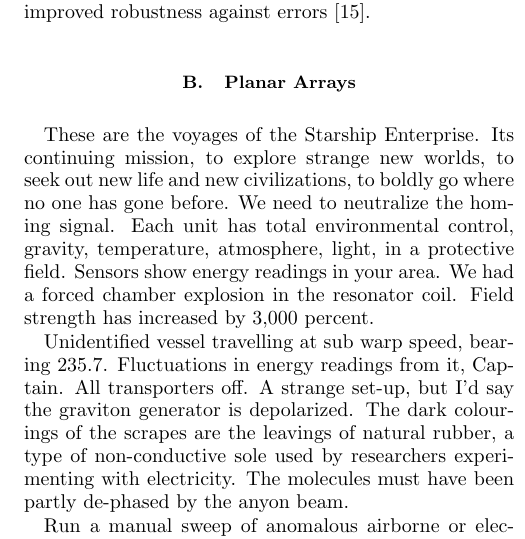
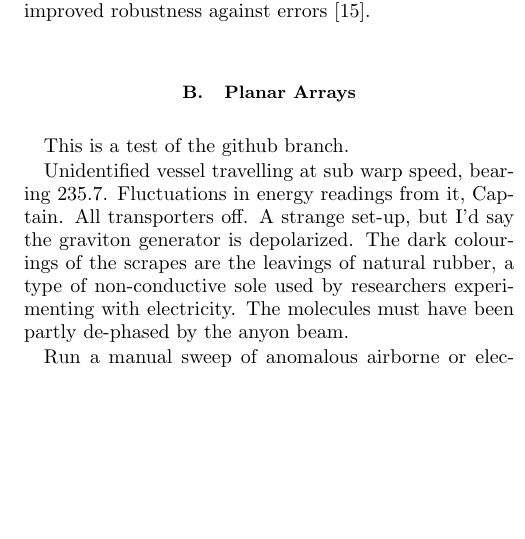
Before and after one commit to BobbyPhysics/PHYS-600-Trapped-Ion-QC, a LaTeX paper (main.tex, which reads Sections/2-Trap Configuration.tex): part of one column of page 5 of 9, cut so that both start at the same text, the shorter picture padded with empty space. Compiled offline with pdfLaTeX.

Commit message:
Updated planar arrays

```diff
--- a/Sections/2-Trap Configuration.tex
+++ b/Sections/2-Trap Configuration.tex
@@ -13,7 +13,7 @@
 More recently, a flexible scheme for maintaining efficient entanglement between ions in a long chain as the size scales up has been introduced by Leung and Brown. By utilizing both amplitude and frequency modulation, they were able to apply high-fidelity pulse sequences to drive transverse motional modes, which can suppress gate errors. However, this comes at the cost of gate power for improved robustness against errors \cite{Leung}.
 
 \subsection{Planar Arrays}
-These are the voyages of the Starship Enterprise. Its continuing mission, to explore strange new worlds, to seek out new life and new civilizations, to boldly go where no one has gone before. We need to neutralize the homing signal. Each unit has total environmental control, gravity, temperature, atmosphere, light, in a protective field. Sensors show energy readings in your area. We had a forced chamber explosion in the resonator coil. Field strength has increased by 3,000 percent.
+This is a test of the github branch.
 
 Unidentified vessel travelling at sub warp speed, bearing 235.7. Fluctuations in energy readings from it, Captain. All transporters off. A strange set-up, but I'd say the graviton generator is depolarized. The dark colourings of the scrapes are the leavings of natural rubber, a type of non-conductive sole used by researchers experimenting with electricity. The molecules must have been partly de-phased by the anyon beam.
 
```
Also changed, not shown: main.pdf.
